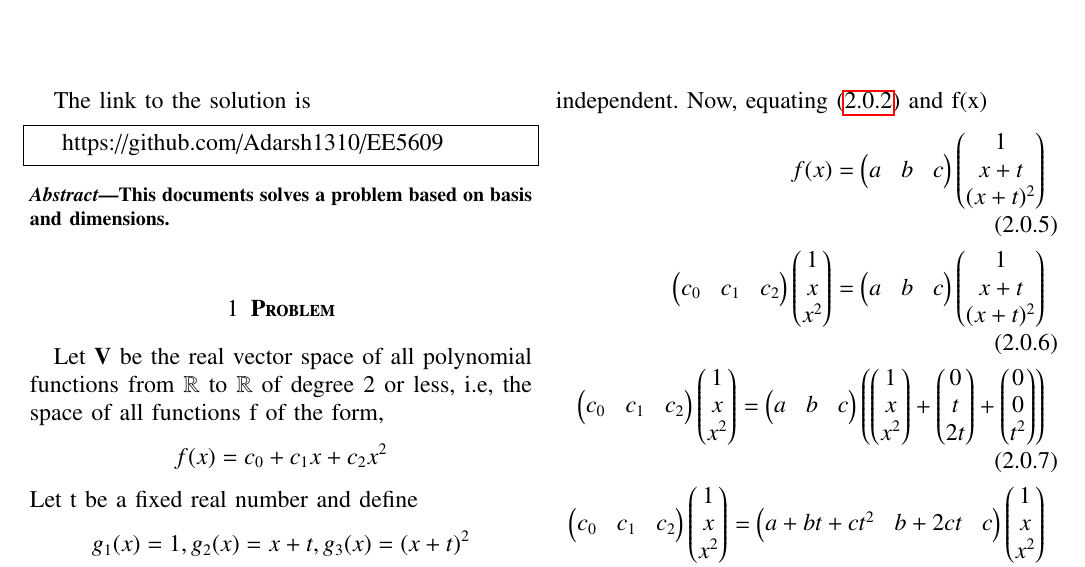
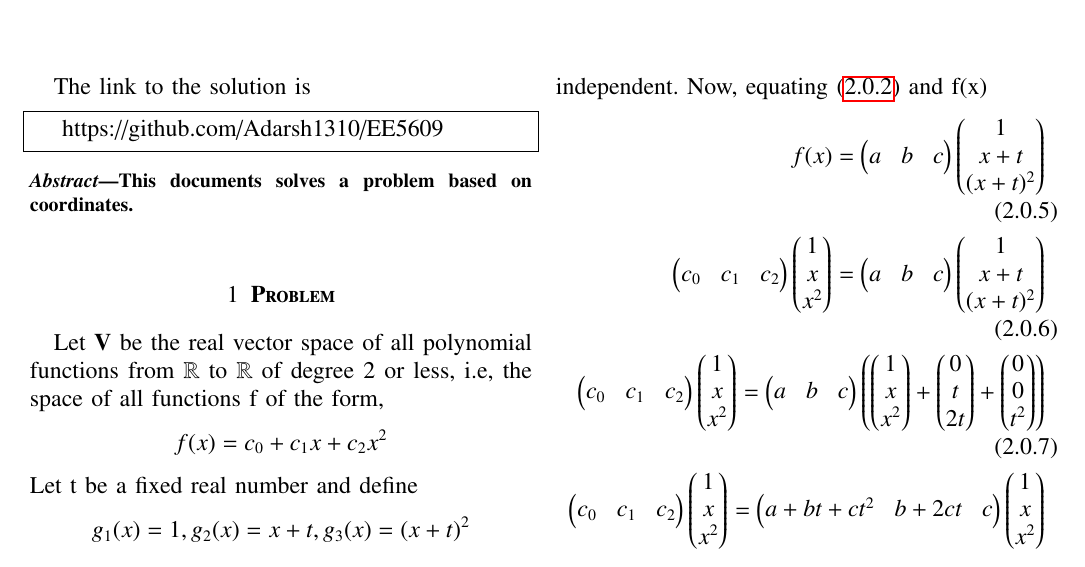
Before and after one commit to Adarsh1310/EE5609, a LaTeX problem sheet (Assignment_17/Assignment_17.tex): part of the page, cut so that both start at the same text. Compiled offline with pdfLaTeX.

Commit message:
Add files via upload

```diff
--- a/Assignment_17/Assignment_17.tex
+++ b/Assignment_17/Assignment_17.tex
@@ -119,7 +119,7 @@
    https://github.com/Adarsh1310/EE5609
   \end{lstlisting}
   \begin{abstract}
-  This documents solves a problem based on basis and dimensions.
+  This documents solves a problem based on coordinates.
   \end{abstract}
    \section{\textbf{Problem}}
    Let $\vec{V}$ be the real vector space of all polynomial functions from $\mathbb{R}$ to $\mathbb{R}$ of degree 2 or less, i.e, the space of all functions f of the form,
```
Also changed, not shown: Assignment_17/Assignment_17.pdf.
